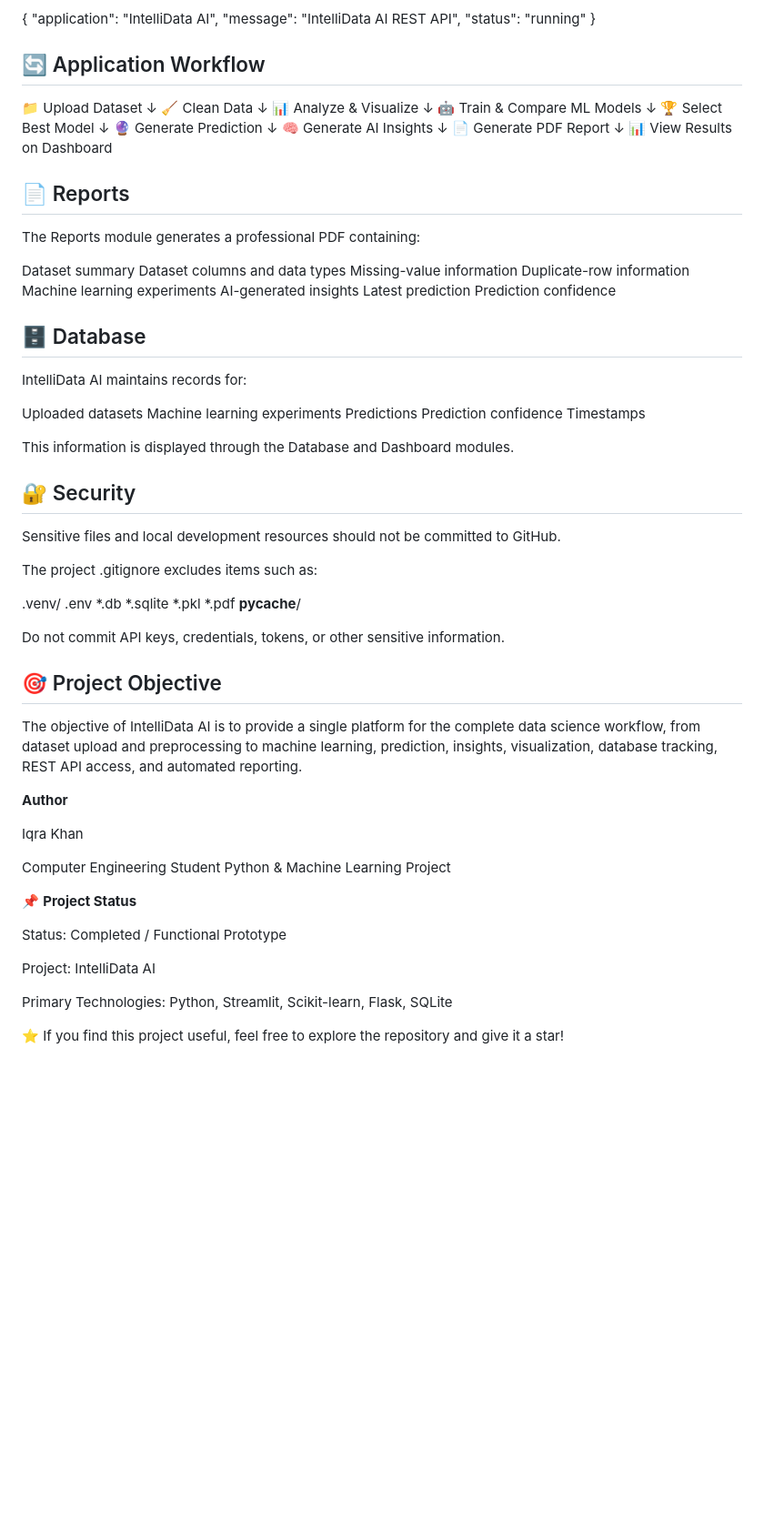
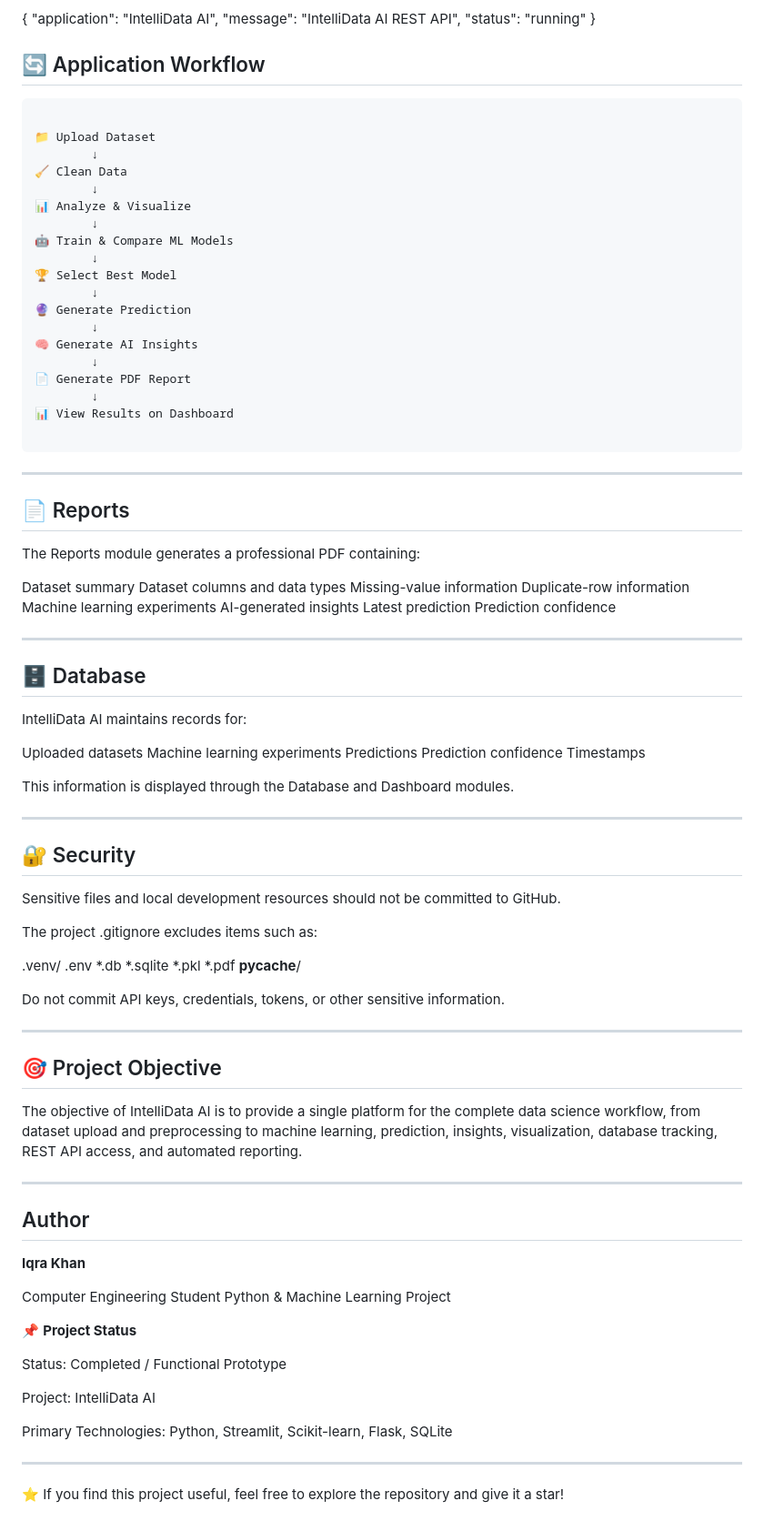
Before and after one commit to iqrakhan07/IntelliData-AI, a Markdown page: README.md, the part around the change. Shown at 91% size. GitHub-like rendering; blank space fills up the shorter version.

Commit message:
Enhance README
Updated the README to include application workflow, project objective, and author details.

````diff
--- a/README.md
+++ b/README.md
@@ -185,6 +185,8 @@ Response:
 
 ## 🔄 Application Workflow
 
+```
+
 📁 Upload Dataset
         ↓
 🧹 Clean Data
@@ -203,6 +205,10 @@ Response:
         ↓
 📊 View Results on Dashboard
 
+```
+
+---
+
 ## 📄 Reports
 
 The Reports module generates a professional PDF containing:
@@ -216,6 +222,8 @@ AI-generated insights
 Latest prediction
 Prediction confidence
 
+---
+
 ## 🗄️ Database
 
 IntelliData AI maintains records for:
@@ -227,6 +235,8 @@ Prediction confidence
 Timestamps
 
 This information is displayed through the Database and Dashboard modules.
+
+---
 
 ## 🔐 Security
 
@@ -244,13 +254,17 @@ __pycache__/
 
 Do not commit API keys, credentials, tokens, or other sensitive information.
 
+---
+
 ## 🎯 Project Objective
 
 The objective of IntelliData AI is to provide a single platform for the complete data science workflow, from dataset upload and preprocessing to machine learning, prediction, insights, visualization, database tracking, REST API access, and automated reporting.
 
-**Author**
+---
 
-Iqra Khan
+## Author
+
+**Iqra Khan**
 
 Computer Engineering Student
 Python & Machine Learning Project
@@ -263,4 +277,6 @@ Project: IntelliData AI
 
 Primary Technologies: Python, Streamlit, Scikit-learn, Flask, SQLite
 
+---
+
 ⭐ If you find this project useful, feel free to explore the repository and give it a star!
````
